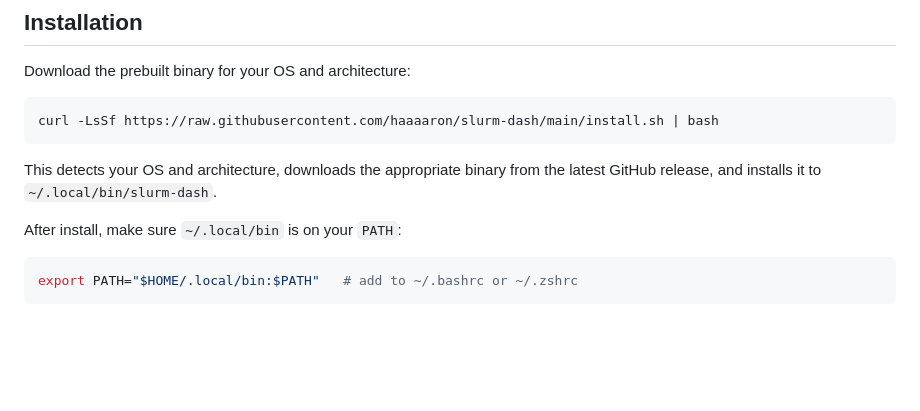
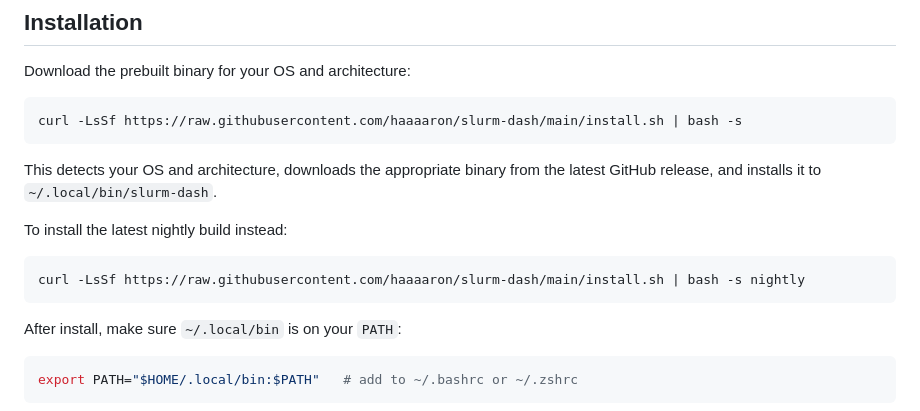
Before and after one commit to Haaaaron/slurm-dash, a Markdown page: README.md, the part around the change. GitHub-like rendering; blank space fills up the shorter version.

Commit message:
Document nightly release installation option

````diff
--- a/README.md
+++ b/README.md
@@ -17,10 +17,16 @@ Slurm-Dash uses a three-layer architecture:
 Download the prebuilt binary for your OS and architecture:
 
 ```bash
-curl -LsSf https://raw.githubusercontent.com/haaaaron/slurm-dash/main/install.sh | bash
+curl -LsSf https://raw.githubusercontent.com/haaaaron/slurm-dash/main/install.sh | bash -s
 ```
 
 This detects your OS and architecture, downloads the appropriate binary from the latest GitHub release, and installs it to `~/.local/bin/slurm-dash`.
+
+To install the latest nightly build instead:
+
+```bash
+curl -LsSf https://raw.githubusercontent.com/haaaaron/slurm-dash/main/install.sh | bash -s nightly
+```
 
 After install, make sure `~/.local/bin` is on your `PATH`:
 
````
